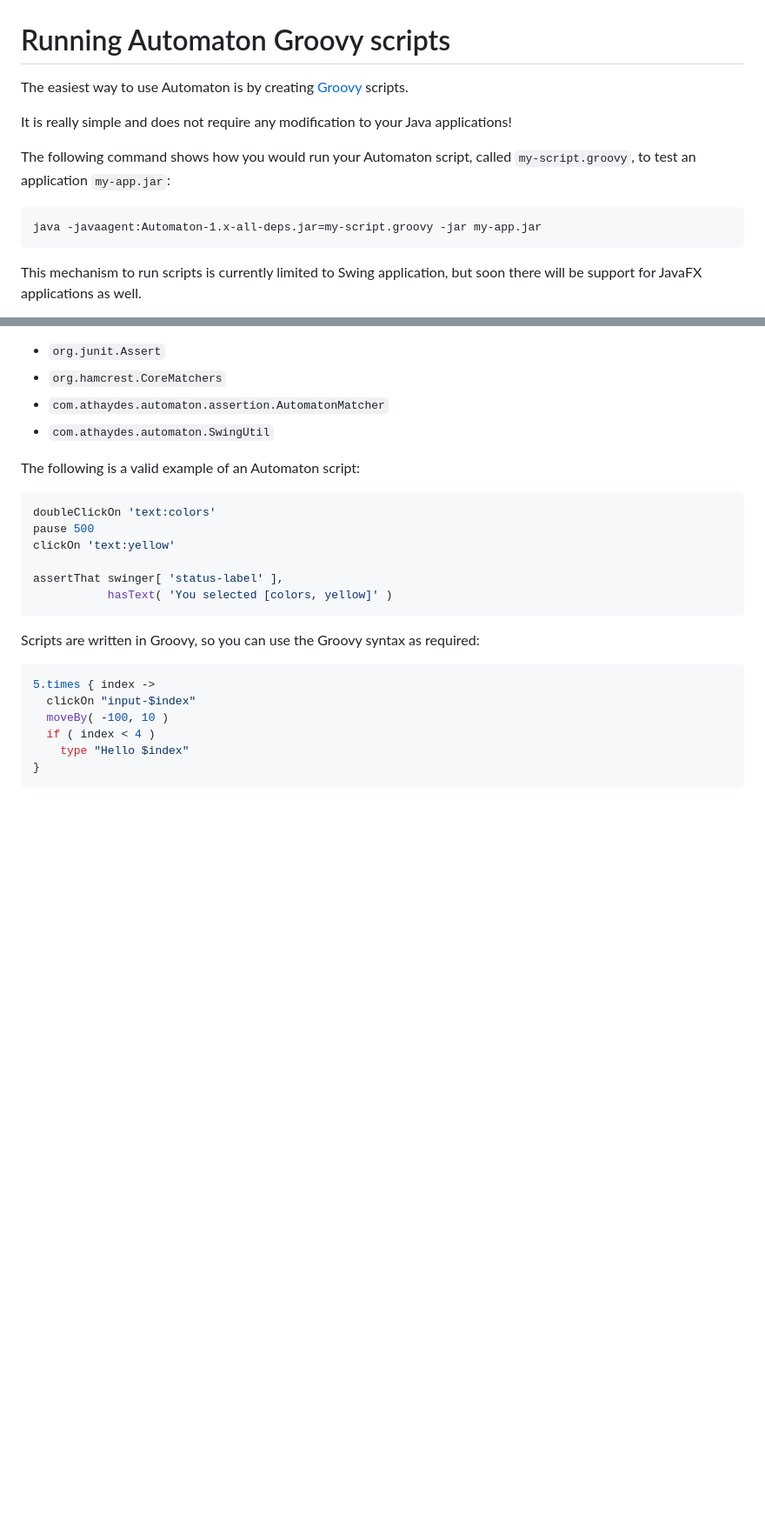
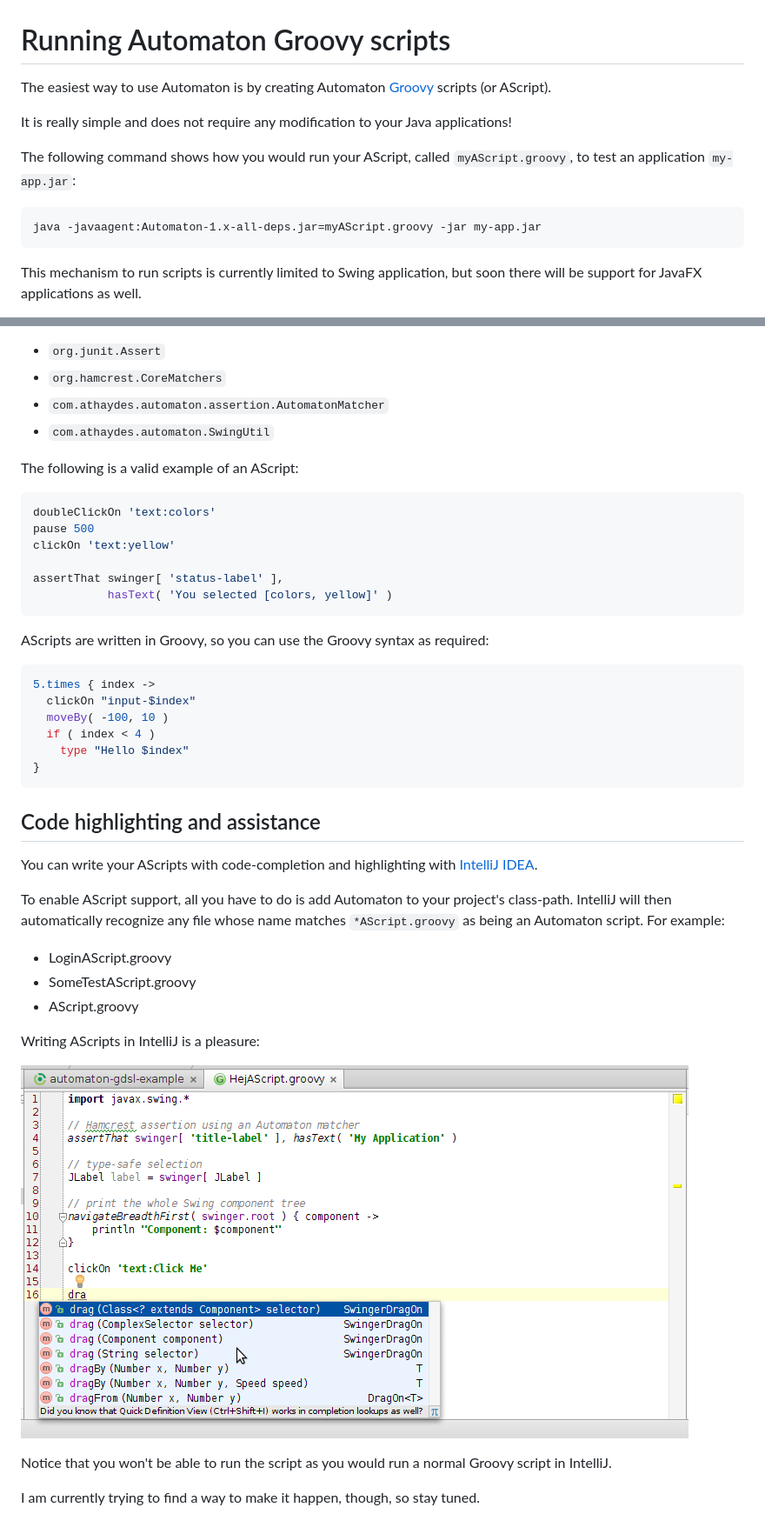
Before and after one commit to renatoathaydes/Automaton, a Markdown page: docs/running-scripts.md, 2 parts joined by grey strips. Shown: that part at 87% size. GitHub-like rendering; pictures changed too: docs/images/code-completion.png (added); blank space fills up the shorter version.

Commit message:
Added IntelliJ support for AScript. Fixed #11

````diff
--- a/docs/running-scripts.md
+++ b/docs/running-scripts.md
@@ -1,14 +1,14 @@
 # Running Automaton Groovy scripts
 
-The easiest way to use Automaton is by creating [Groovy](http://groovy.codehaus.org/) scripts.
+The easiest way to use Automaton is by creating Automaton [Groovy](http://groovy.codehaus.org/) scripts (or AScript).
 
 It is really simple and does not require any modification to your Java applications!
 
-The following command shows how you would run your Automaton script, called `my-script.groovy`,
+The following command shows how you would run your AScript, called `myAScript.groovy`,
 to test an application `my-app.jar`:
 
 ```
-java -javaagent:Automaton-1.x-all-deps.jar=my-script.groovy -jar my-app.jar
+java -javaagent:Automaton-1.x-all-deps.jar=myAScript.groovy -jar my-app.jar
 ```
 
 This mechanism to run scripts is currently limited to Swing application, but soon there will be support for JavaFX applications as well.
@@ -34,7 +34,7 @@ You can also call any static methods from the following classes:
   * `com.athaydes.automaton.assertion.AutomatonMatcher`
   * `com.athaydes.automaton.SwingUtil`
 
-The following is a valid example of an Automaton script:
+The following is a valid example of an AScript:
 
 ```groovy
 doubleClickOn 'text:colors'
@@ -45,7 +45,7 @@ assertThat swinger[ 'status-label' ],
            hasText( 'You selected [colors, yellow]' )
 ```
 
-Scripts are written in Groovy, so you can use the Groovy syntax as required:
+AScripts are written in Groovy, so you can use the Groovy syntax as required:
 
 ```groovy
 5.times { index ->
@@ -55,3 +55,22 @@ Scripts are written in Groovy, so you can use the Groovy syntax as required:
     type "Hello $index"
 }
 ```
+
+## Code highlighting and assistance
+
+You can write your AScripts with code-completion and highlighting with [IntelliJ IDEA](https://www.jetbrains.com/idea/).
+
+To enable AScript support, all you have to do is add Automaton to your project's class-path. IntelliJ will then automatically
+recognize any file whose name matches `*AScript.groovy` as being an Automaton script. For example:
+
+ * LoginAScript.groovy
+ * SomeTestAScript.groovy
+ * AScript.groovy
+
+Writing AScripts in IntelliJ is a pleasure:
+
+![auto-completion in IntelliJ](images/code-completion.png)
+
+Notice that you won't be able to run the script as you would run a normal Groovy script in IntelliJ.
+
+I am currently trying to find a way to make it happen, though, so stay tuned.
````
Also changed, not shown: 1 other file.
